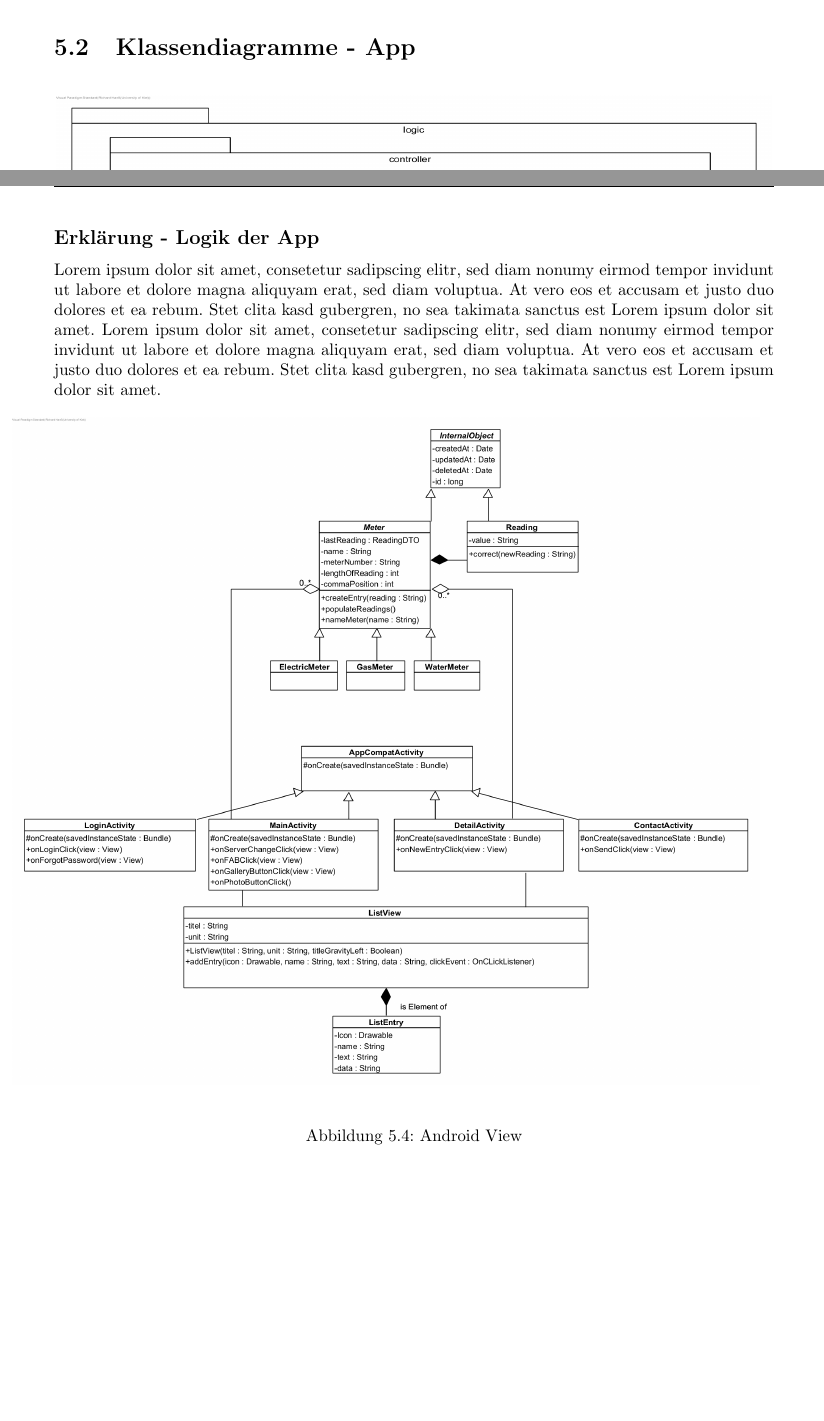
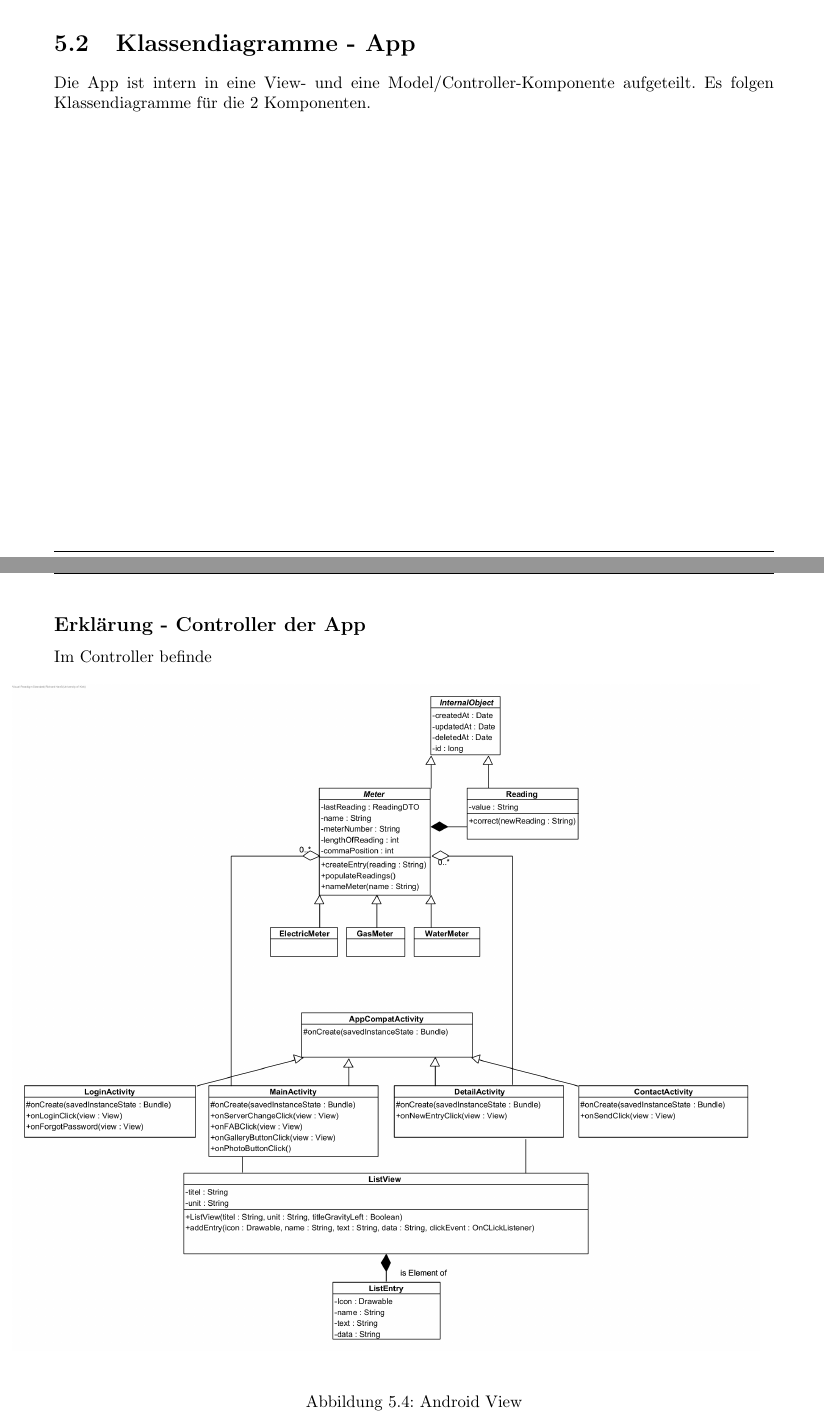
Before and after one commit to mascent/AdessoEnergySopro19, a LaTeX document (entwurf/LaTeX/entwurfsdoku.tex, which reads entwurf/LaTeX/kapitel/klassendiagramme.tex): two parts of pages 14 and 15 of 19 before the commit and two parts of pages 12 and 14 of 17 after it, joined at a grey line, cut so that both start at the same text, the shorter picture padded with empty space. Compiled offline with pdfLaTeX.

Commit message:
commit before merge

```diff
--- a/entwurf/LaTeX/kapitel/klassendiagramme.tex
+++ b/entwurf/LaTeX/kapitel/klassendiagramme.tex
@@ -55,6 +55,7 @@ Die Controller dienen zum Auslesen und Manipulieren der Daten des Models.
 Die Controller sind jeweils darauf spezialisiert die Anfragen von Nutzern, Zählern oder Einträgen zu händeln.
 
 \section{Klassendiagramme - App}
+Die App ist intern in eine View- und eine Model/Controller-Komponente aufgeteilt. Es folgen Klassendiagramme für die 2 Komponenten.
 \begin{figure}[H]
 \centering
 \includegraphics[height=20cm,width=15cm]{img/diagrams/Android-Class-Diagram-Logic}\\
@@ -62,8 +63,8 @@ Die Controller sind jeweils darauf spezialisiert die Anfragen von Nutzern, Zähl
 \end{figure}
 
 
-\subsection*{Erklärung - Logik der App}
-Lorem ipsum dolor sit amet, consetetur sadipscing elitr, sed diam nonumy eirmod tempor invidunt ut labore et dolore magna aliquyam erat, sed diam voluptua. At vero eos et accusam et justo duo dolores et ea rebum. Stet clita kasd gubergren, no sea takimata sanctus est Lorem ipsum dolor sit amet. Lorem ipsum dolor sit amet, consetetur sadipscing elitr, sed diam nonumy eirmod tempor invidunt ut labore et dolore magna aliquyam erat, sed diam voluptua. At vero eos et accusam et justo duo dolores et ea rebum. Stet clita kasd gubergren, no sea takimata sanctus est Lorem ipsum dolor sit amet.
+\subsection*{Erklärung - Controller der App}
+Im Controller befinde
 
 \begin{figure}[H]
 \hspace{-1cm}
```
Also changed, not shown: entwurf/LaTeX/kapitel/klassendiagramme.tex (2 more changed lines), 1 other file.
